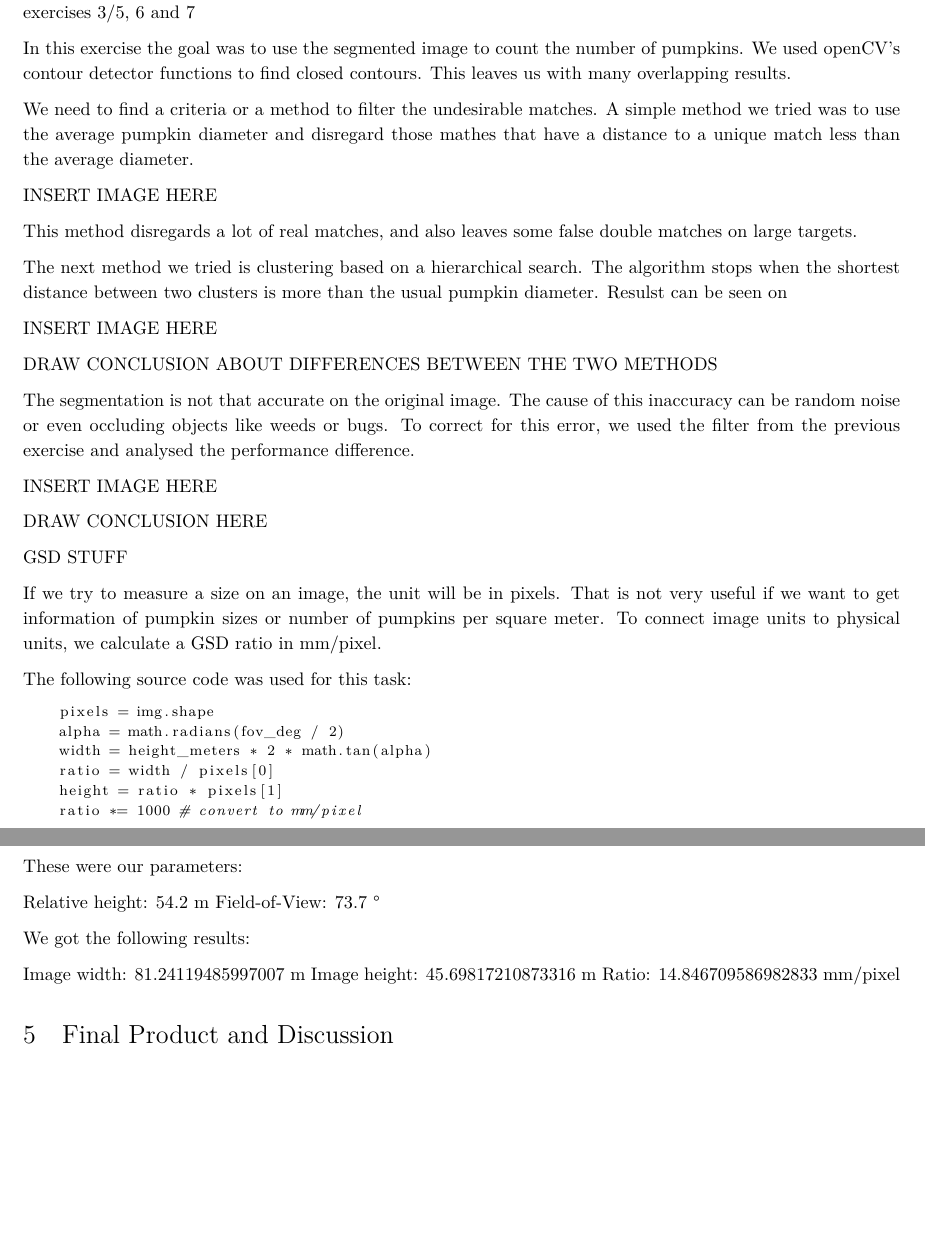
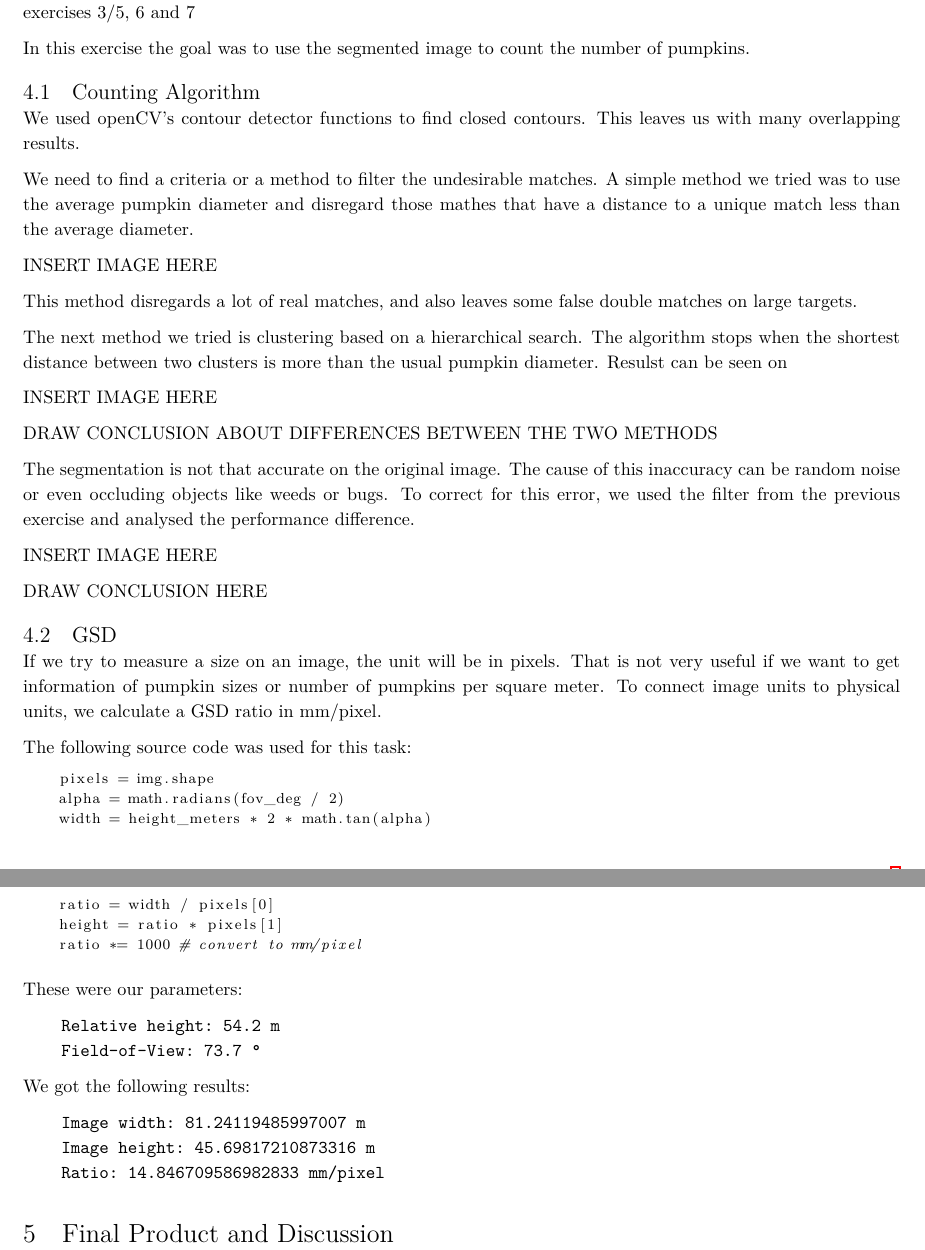
Before and after one commit to balintbarna/Pumpkin-Counter, a LaTeX document (report/Head/Main.tex, which reads report/Sections/counting.tex): two parts of pages 4 and 5 of 5, joined at a grey line, cut so that both start at the same text, the shorter picture padded with empty space. Compiled offline with XeLaTeX.

Commit message:
formatted some parts of counting

```diff
--- a/report/Sections/counting.tex
+++ b/report/Sections/counting.tex
@@ -3,7 +3,12 @@
 \section{Counting Pumpkins}
 exercises 3/5, 6 and 7
 
-In this exercise the goal was to use the segmented image to count the number of pumpkins. We used openCV's contour detector functions to find closed contours. This leaves us with many overlapping results.
+In this exercise the goal was to use the segmented image to count the number of pumpkins.
+
+\subsection{Counting Algorithm}
+
+We used openCV's contour detector functions to find closed contours.
+This leaves us with many overlapping results.
 
 We need to find a criteria or a method to filter the undesirable matches. A simple method we tried was to use the average pumpkin diameter and disregard those mathes that have a distance to a unique match less than the average diameter.
 
@@ -23,7 +28,7 @@ INSERT IMAGE HERE
 
 DRAW CONCLUSION HERE
 
-GSD STUFF
+\subsection{GSD}
 
 If we try to measure a size on an image, the unit will be in pixels. That is not very useful if we want to get information of pumpkin sizes or number of pumpkins per square meter. To connect image units to physical units, we calculate a GSD ratio in mm/pixel.
 
@@ -40,14 +45,18 @@ The following source code was used for this task:
 
 These were our parameters:
 
-Relative height: 54.2 m
-Field-of-View: 73.7 °
+\begin{verbatim}
+    Relative height: 54.2 m
+    Field-of-View: 73.7 °
+\end{verbatim}
 
 
 We got the following results:
 
-Image width: 81.24119485997007 m
-Image height: 45.69817210873316 m
-Ratio: 14.846709586982833 mm/pixel
+\begin{verbatim}
+    Image width: 81.24119485997007 m
+    Image height: 45.69817210873316 m
+    Ratio: 14.846709586982833 mm/pixel
+\end{verbatim}
 
 \end{document}
```
